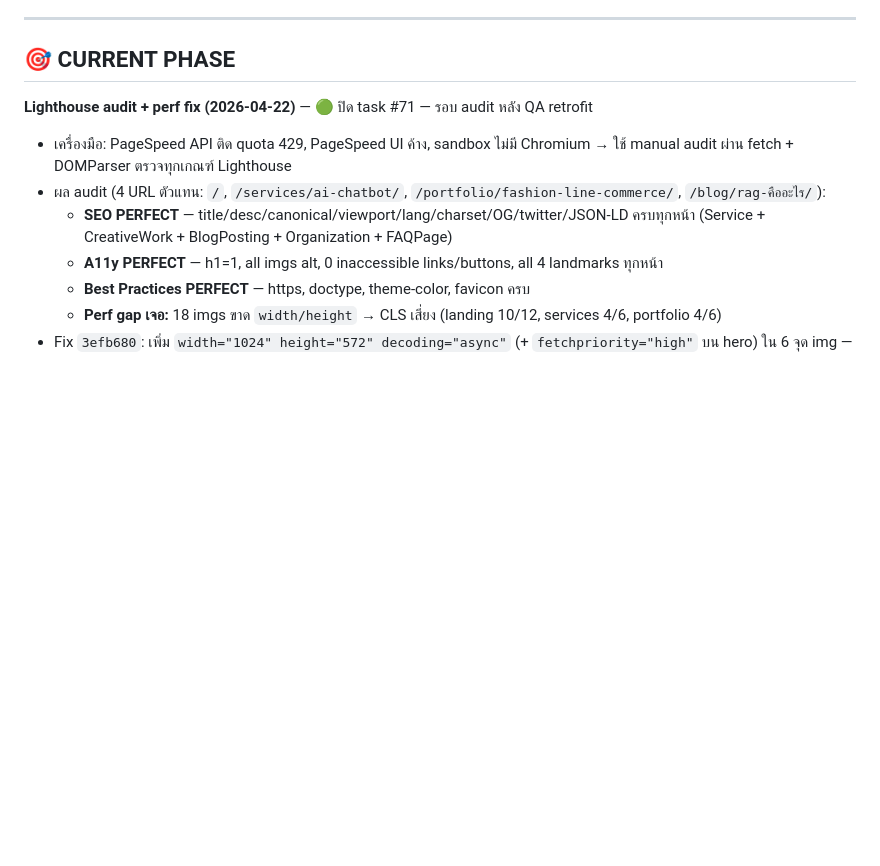
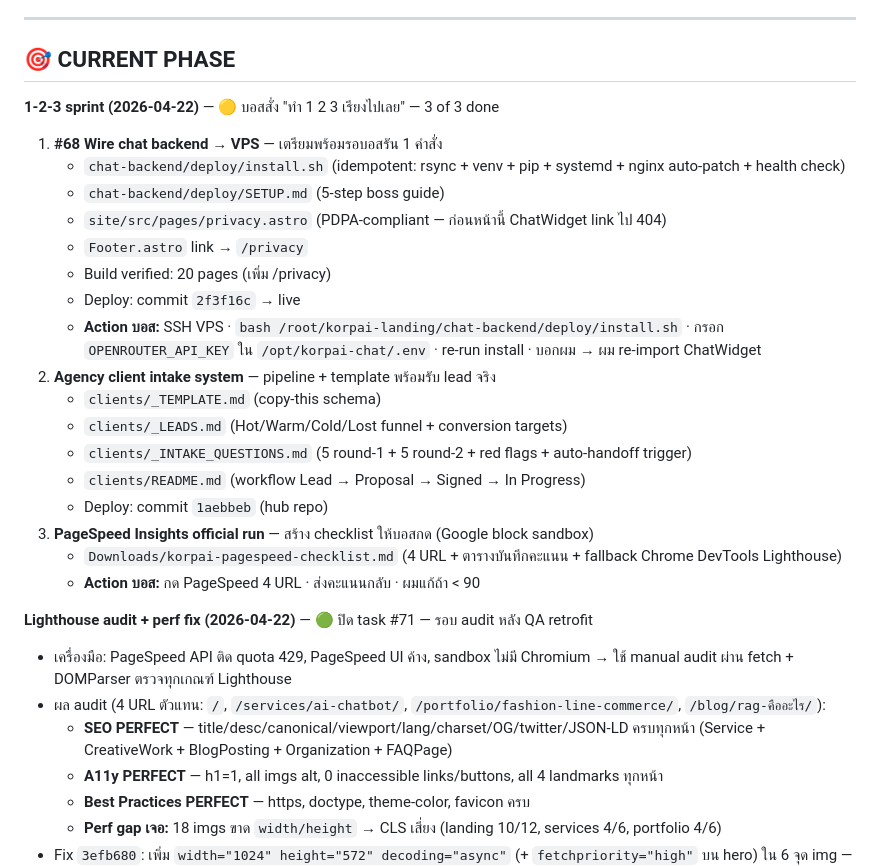
Before and after one commit to korpaiix-dev/korpai-landing, a Markdown page: PROGRESS.md, the part around the change. Rendered like a GitHub page; blank space fills up the shorter version.

Commit message:
docs(progress): log 1-2-3 sprint — backend installer + intake + PageSpeed
Sprint dispatched per boss "ทำ 1 2 3 เรียงไปเลย".

#1 backend installer + privacy page (commit 2f3f16c)
#2 client intake pipeline in hub repo (commit 1aebbeb)
#3 PageSpeed checklist for boss to run manually

#1 + #3 require boss action — see CURRENT PHASE block for the next steps.

Co-Authored-By: Claude Opus 4.7 <noreply@anthropic.com>

```diff
--- a/PROGRESS.md
+++ b/PROGRESS.md
@@ -8,6 +8,25 @@
 ---
 
 ## 🎯 CURRENT PHASE
+
+**1-2-3 sprint (2026-04-22)** — 🟡 บอสสั่ง "ทำ 1 2 3 เรียงไปเลย" — 3 of 3 done
+1. **#68 Wire chat backend → VPS** — เตรียมพร้อมรอบอสรัน 1 คำสั่ง
+   - `chat-backend/deploy/install.sh` (idempotent: rsync + venv + pip + systemd + nginx auto-patch + health check)
+   - `chat-backend/deploy/SETUP.md` (5-step boss guide)
+   - `site/src/pages/privacy.astro` (PDPA-compliant — ก่อนหน้านี้ ChatWidget link ไป 404)
+   - `Footer.astro` link → `/privacy`
+   - Build verified: 20 pages (เพิ่ม /privacy)
+   - Deploy: commit `2f3f16c` → live
+   - **Action บอส:** SSH VPS · `bash /root/korpai-landing/chat-backend/deploy/install.sh` · กรอก `OPENROUTER_API_KEY` ใน `/opt/korpai-chat/.env` · re-run install · บอกผม → ผม re-import ChatWidget
+2. **Agency client intake system** — pipeline + template พร้อมรับ lead จริง
+   - `clients/_TEMPLATE.md` (copy-this schema)
+   - `clients/_LEADS.md` (Hot/Warm/Cold/Lost funnel + conversion targets)
+   - `clients/_INTAKE_QUESTIONS.md` (5 round-1 + 5 round-2 + red flags + auto-handoff trigger)
+   - `clients/README.md` (workflow Lead → Proposal → Signed → In Progress)
+   - Deploy: commit `1aebbeb` (hub repo)
+3. **PageSpeed Insights official run** — สร้าง checklist ให้บอสกด (Google block sandbox)
+   - `Downloads/korpai-pagespeed-checklist.md` (4 URL + ตารางบันทึกคะแนน + fallback Chrome DevTools Lighthouse)
+   - **Action บอส:** กด PageSpeed 4 URL · ส่งคะแนนกลับ · ผมแก้ถ้า < 90
 
 **Lighthouse audit + perf fix (2026-04-22)** — 🟢 ปิด task #71 — รอบ audit หลัง QA retrofit
 - เครื่องมือ: PageSpeed API ติด quota 429, PageSpeed UI ค้าง, sandbox ไม่มี Chromium → ใช้ manual audit ผ่าน fetch + DOMParser ตรวจทุกเกณฑ์ Lighthouse
```
